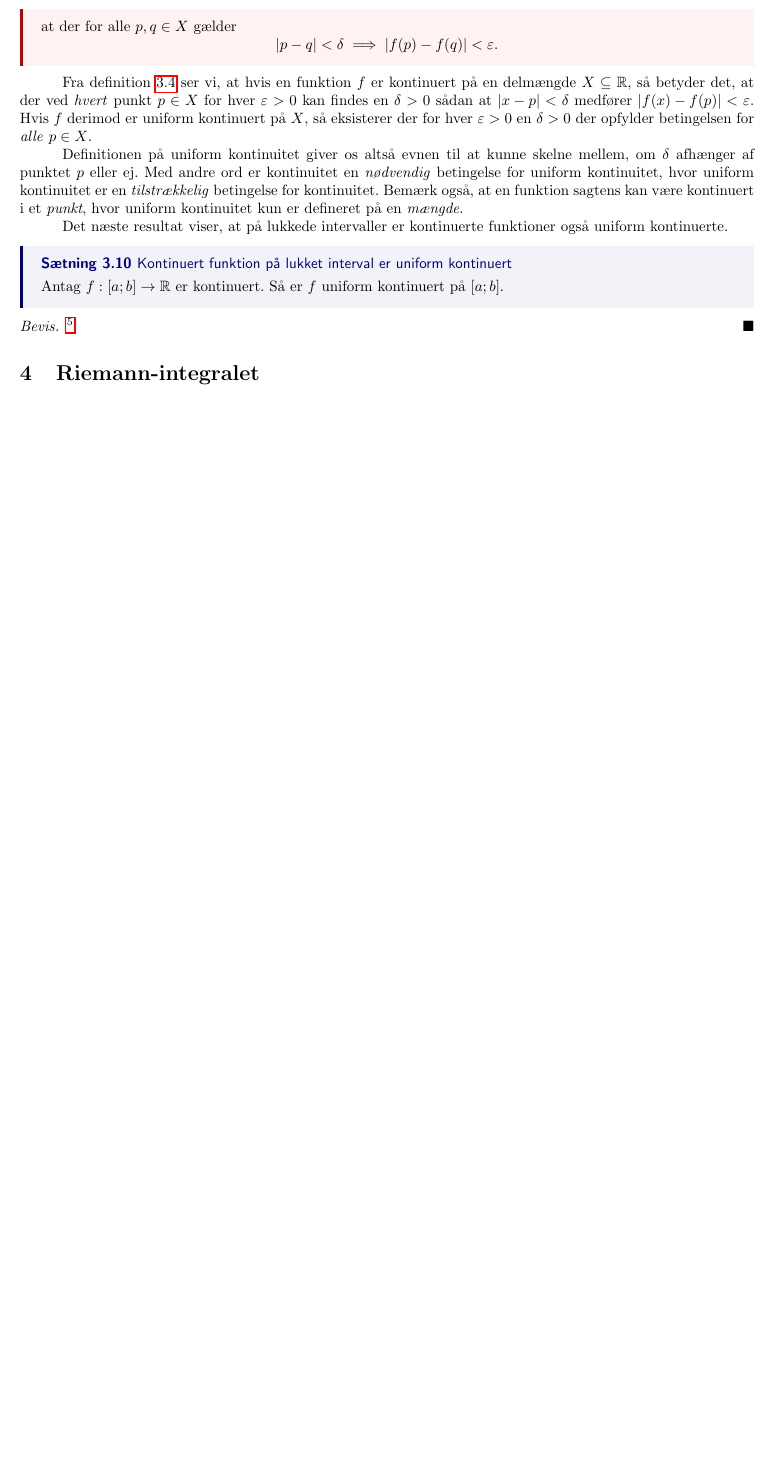
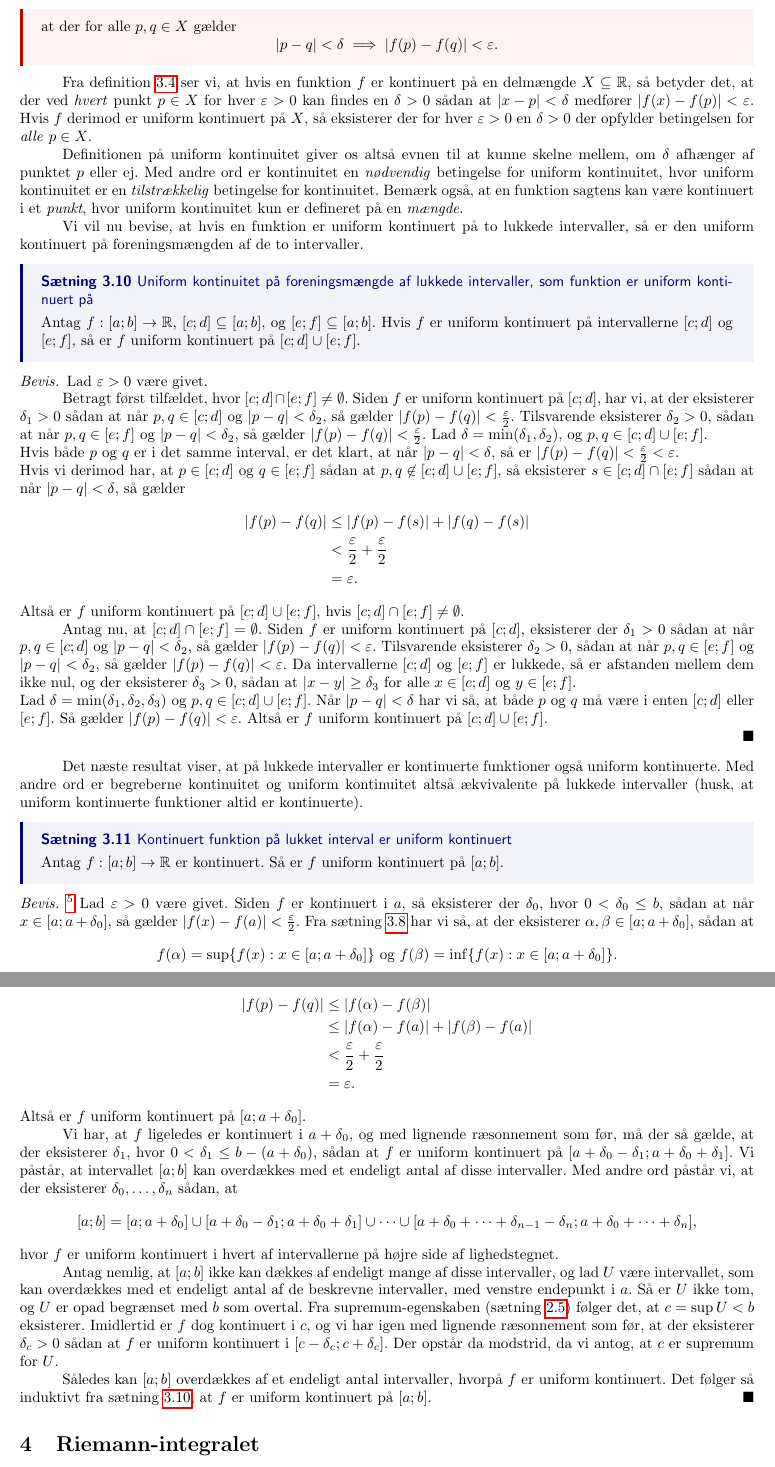
Before and after one commit to kiviv6/SRP, a LaTeX paper (SRP.tex, which reads kontinuitet.tex): part of page 9 of 12 before the commit and two parts of pages 9 and 10 of 13 after it, the two joined at a grey line, cut so that both start at the same text, the shorter picture padded with empty space. The pictures show the PDF file SRP.pdf that the author committed with the source.

Commit message:
beviserne dræber mig :(

```diff
--- a/kontinuitet.tex
+++ b/kontinuitet.tex
@@ -143,12 +143,85 @@ Definitionen på uniform kontinuitet giver os altså evnen til at kunne skelne m
 Med andre ord er kontinuitet en \textit{nødvendig} betingelse for uniform kontinuitet, hvor uniform kontinuitet er en \textit{tilstrækkelig} betingelse for kontinuitet.
 Bemærk også, at en funktion sagtens kan være kontinuert i et \textit{punkt}, hvor uniform kontinuitet kun er defineret på en \textit{mængde}.
 
+Vi vil nu bevise, at hvis en funktion er uniform kontinuert på to lukkede intervaller, så er den uniform kontinuert på foreningsmængden af de to intervaller.
+
+\begin{theorem}[label=theo:uniform_fælles]{Uniform kontinuitet på foreningsmængde af lukkede intervaller, som funktion er uniform kontinuert på}{}
+  Antag $f:[a;b]\to \mathbb{R}$, $[c;d] \subseteq [a;b]$, og $[e;f]\subseteq [a;b]$.
+  Hvis $f$ er uniform kontinuert på intervallerne $[c;d]$ og $[e;f]$, så er $f$ uniform kontinuert på $[c;d] \cup [e;f]$.
+\end{theorem}
+\begin{proof}
+  Lad $\varepsilon >0$ være givet.
+
+  Betragt først tilfældet, hvor $[c;d]\cap [e;f]\neq \emptyset $.
+  Siden $f$ er uniform kontinuert på $[c;d]$, har vi, at der eksisterer $\delta _1>0$ sådan at når $p, q \in [c;d]$ og $\abs{p-q} <\delta _2$, så gælder $\abs{f(p)-f(q)} < \frac{\varepsilon }{2} $.
+  Tilsvarende eksisterer $\delta _2>0$, sådan at når $p, q \in [e;f]$ og $\abs{p-q} < \delta _2 $, så gælder $\abs{f(p)-f(q)} <\frac{\varepsilon }{2}$.
+  Lad $\delta =\min (\delta _1, \delta _2)$, og $p, q \in [c;d] \cup [e;f]$.
+
+  \noindent Hvis både $p$ og $q$ er i det samme interval, er det klart, at når $\abs{p-q}<\delta  $, så er $\abs{f(p)-f(q)} <\frac{\varepsilon }{2} < \varepsilon  $.
+
+  \noindent Hvis vi derimod har, at $p \in [c;d]$ og $q \in [e;f]$ sådan at $p, q \not\in [c;d] \cup [e;f]$, så eksisterer $s \in [c;d] \cap [e;f]$ sådan at når $\abs{p-q} <\delta $, så gælder
+  \begin{equation*}
+  \begin{split}
+ \abs{f(p)-f(q)} &\leq \abs{f(p)-f(s)} + \abs{f(q)-f(s)} \\
+  &< \frac{\varepsilon }{2} + \frac{\varepsilon }{2} \\
+  &=\varepsilon.
+  \end{split}
+  \end{equation*}
+  Altså er $f$ uniform kontinuert på $[c;d] \cup [e;f]$, hvis $[c;d] \cap [e;f]\neq \emptyset $.
+
+  Antag nu, at $[c;d] \cap [e;f] = \emptyset $.
+Siden $f$ er uniform kontinuert på $[c;d]$, eksisterer der $\delta _1>0$ sådan at når $p, q \in [c;d]$ og $\abs{p-q} <\delta _2$, så gælder $\abs{f(p)-f(q)} < \varepsilon$.
+Tilsvarende eksisterer $\delta _2>0$, sådan at når $p, q \in [e;f]$ og $\abs{p-q} < \delta _2 $, så gælder $\abs{f(p)-f(q)} <\varepsilon$.
+  Da intervallerne $[c;d]$ og $[e;f]$ er lukkede, så er afstanden mellem dem ikke nul, og der eksisterer $\delta _3>0$, sådan at $\abs{x-y}\geq \delta _3$ for alle $x \in [c;d]$ og $y \in [e;f]$.
+
+  \noindent Lad $\delta = \min (\delta _1, \delta _2, \delta _3)$ og $p, q \in [c;d] \cup [e;f]$.
+  Når $\abs{p-q} <\delta $ har vi så, at både $p$ og $q$ må være i enten $[c;d]$ eller $[e;f]$.
+  Så gælder $\abs{f(p)-f(q)} <\varepsilon $.
+  Altså er $f$ uniform kontinuert på $[c;d] \cup [e;f]$.
+
+
+\end{proof}
+
 Det næste resultat viser, at på lukkede intervaller er kontinuerte funktioner også uniform kontinuerte.
+Med andre ord er begreberne kontinuitet og uniform kontinuitet altså ækvivalente på lukkede intervaller (husk, at uniform kontinuerte funktioner altid er kontinuerte).
 
 \begin{theorem}[label=theo:kontinuert_uniform]{Kontinuert funktion på lukket interval er uniform kontinuert}{}
   Antag $f:[a;b]\to \mathbb{R}$ er kontinuert.
   Så er $f$ uniform kontinuert på $[a;b]$.
 \end{theorem}
 \begin{proof}
-  \footnote{Beviset er baseret på \cite{Clausen1993}, s. 115-116.}
+  \footnote{Beviset er delvist baseret på \cite{Clausen1993}, s. 115-116.}
+Lad $\varepsilon >0$ være givet.
+  Siden $f$ er kontinuert i $a$, så eksisterer der $\delta_0$, hvor $0<\delta_0 \leq b$, sådan at når $x \in [a;a+\delta_0 ]$, så gælder $\abs{f(x)-f(a)} < \frac{\varepsilon }{2} $.
+  Fra sætning \ref{theo:kontinuert_maks} har vi så, at der eksisterer $\alpha , \beta \in [a;a+\delta_0 ]$, sådan at
+  \[
+  f(\alpha )=\sup \{ f(x):x \in [a;a+\delta_0 ] \} \text{ og } f(\beta )= \inf \{ f(x):x \in [a;a+\delta_0 ] \}.
+  \]
+  For alle $p, q \in [a;a+\delta_0 ]$ har vi så, at
+  \begin{equation*}
+  \begin{split}
+    \abs{f(p)-f(q)} &\leq \abs{f(\alpha )-f(\beta )} \\
+    &\leq \abs{f(\alpha )-f(a)} + \abs{f(\beta ) - f(a)} \\
+    &<\frac{\varepsilon }{2} + \frac{\varepsilon }{2}\\
+    &=\varepsilon.
+  \end{split}
+  \end{equation*}
+  Altså er $f$ uniform kontinuert på $[a;a+\delta_0 ]$.
+
+  Vi har, at $f$ ligeledes er kontinuert i $a + \delta _0$, og med lignende ræsonnement som før, må der så gælde, at der eksisterer $\delta _1$, hvor $0<\delta _1 \leq b-(a+\delta _0)$, sådan at $f$ er uniform kontinuert på $[a+\delta _0-\delta_1;a+\delta_0 + \delta_1]$.
+  Vi påstår, at intervallet $[a;b]$ kan overdækkes med et endeligt antal af disse intervaller.
+  Med andre ord påstår vi, at der eksisterer $\delta _0, \ldots , \delta _n$ sådan, at
+  \[
+  [a;b]=[a;a+\delta_0 ] \cup [a+\delta _0-\delta_1;a+\delta_0 + \delta_1] \cup \cdots \cup [a+\delta _0+\cdots +\delta _{n-1}-\delta _n;a+\delta _0+\cdots +\delta _{n}],
+  \]
+  hvor $f$ er uniform kontinuert i hvert af intervallerne på højre side af lighedstegnet.
+
+  Antag nemlig, at $[a;b]$ ikke kan dækkes af endeligt mange af disse intervaller, og lad $U$ være intervallet, som kan overdækkes med et endeligt antal af de beskrevne intervaller, med venstre endepunkt i $a$.
+Så er $U$ ikke tom, og $U$ er opad begrænset med $b$ som overtal.
+  Fra supremum-egenskaben (sætning \ref{theo:supremum-egenskab}) følger det, at $c=\sup U<b$ eksisterer.
+  Imidlertid er $f$ dog kontinuert i $c$, og vi har igen med lignende ræsonnement som før, at der eksisterer $\delta _c>0$ sådan at $f$ er uniform kontinuert i $[c-\delta _c;c+\delta _c]$.
+  Der opstår da modstrid, da vi antog, at $c$ er supremum for $U$.
+
+Således kan $[a;b]$ overdækkes af et endeligt antal intervaller, hvorpå $f$ er uniform kontinuert.
+  Det følger så induktivt fra sætning \ref{theo:uniform_fælles}, at $f$ er uniform kontinuert på $[a;b]$.
 \end{proof}
```
Also changed, not shown: SRP.tex (+3 -1 lines), integral.tex (+3 -3 lines), SRP.pdf, fig/SRP2025_3b22_MinruiKevinZhou.pdf (added).
